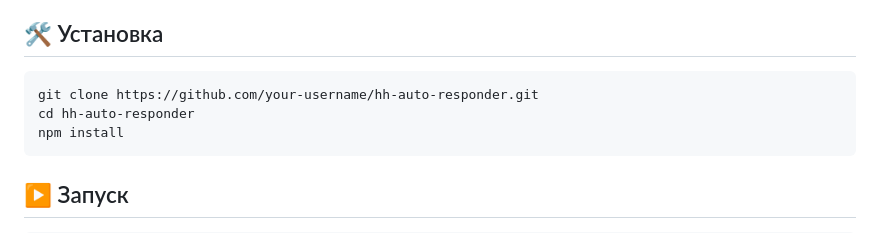
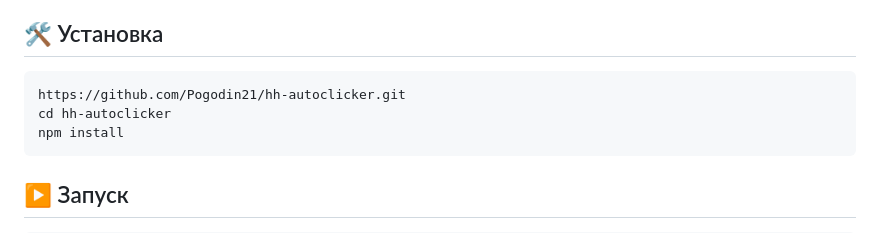
Before and after one commit to Pogodin21/hh-autoclicker, a Markdown page: README.md, the part around the change. GitHub-like rendering.

````diff
--- a/README.md
+++ b/README.md
@@ -22,8 +22,8 @@
 ## 🛠️ Установка
 
 ```bash
-git clone https://github.com/your-username/hh-auto-responder.git
-cd hh-auto-responder
+https://github.com/Pogodin21/hh-autoclicker.git
+cd hh-autoclicker
 npm install
 ```
 
````
